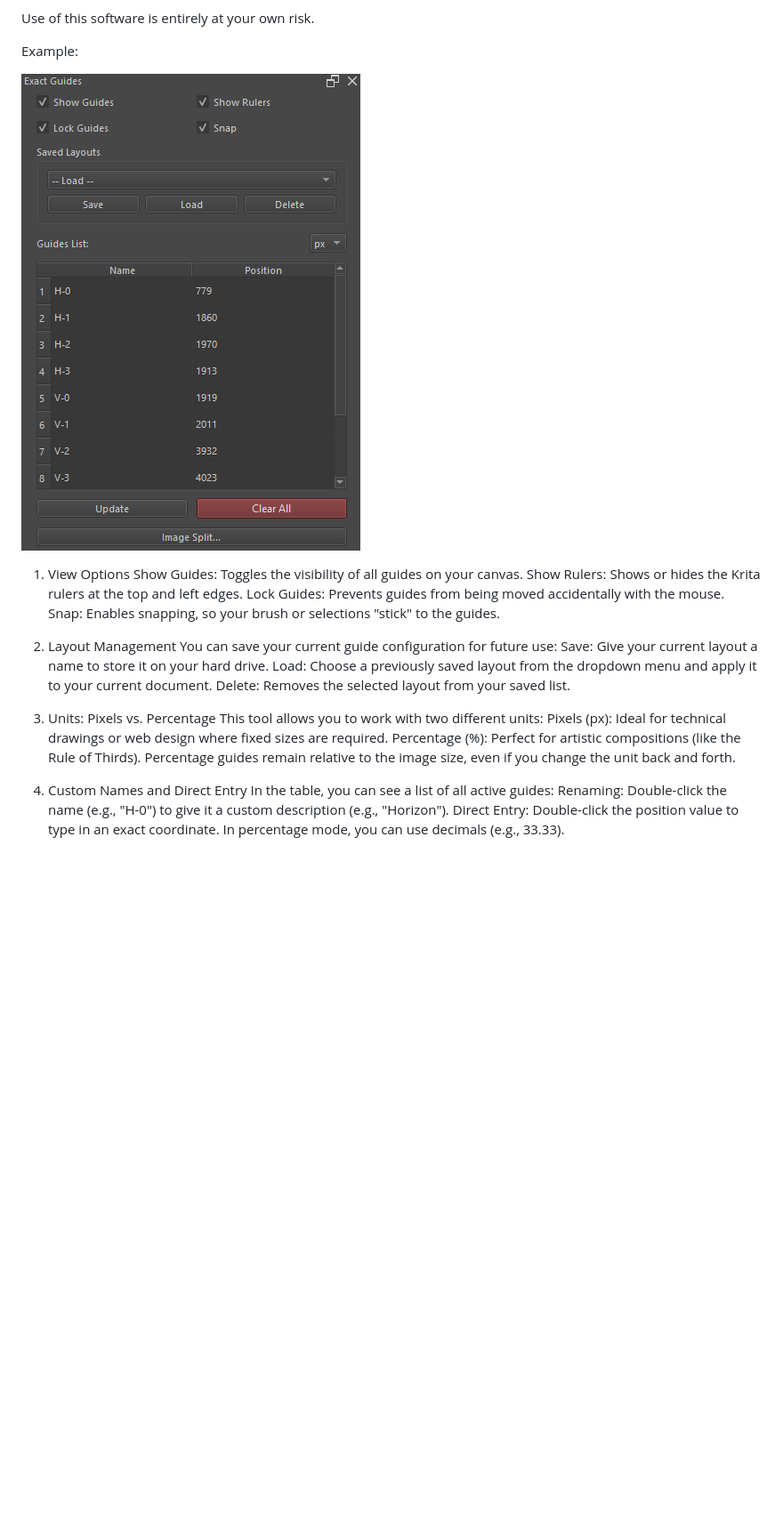
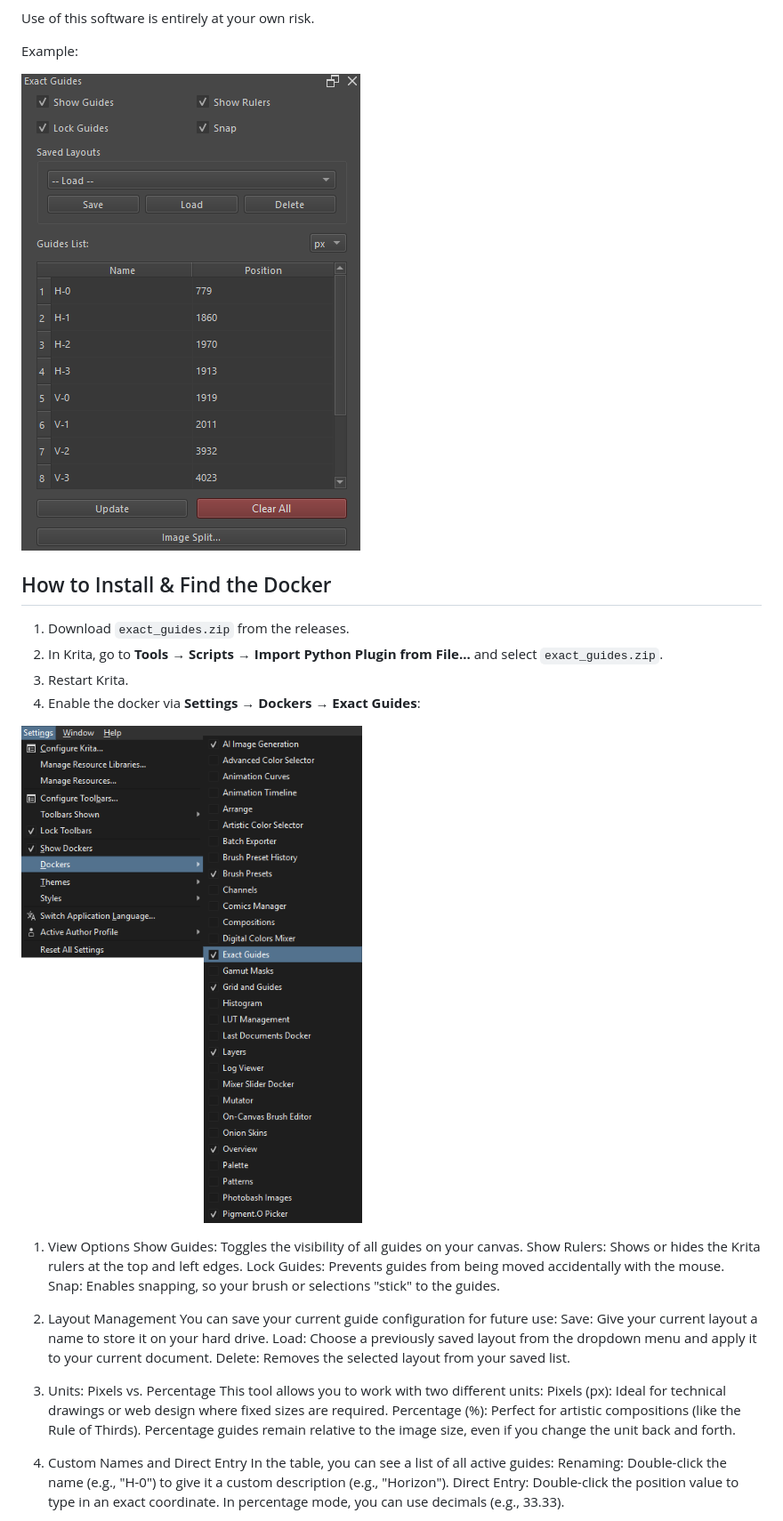
Before and after one commit to 3Draco/Krita_exact_guides, a Markdown page: README.md, the part around the change. Shown at 89% size. Rendered like a GitHub page; pictures changed too: doc/howtofind.png (added); blank space fills up the shorter version.

Commit message:
docs: add how to find docker guide and screenshot

```diff
--- a/README.md
+++ b/README.md
@@ -13,7 +13,16 @@ Use of this software is entirely at your own risk.
 
 Example:
 
-![alt text](https://github.com/3Draco/Krita_exact_guides/blob/main/example.png)
+![Exact Guides Example](example.png)
+
+## How to Install & Find the Docker
+
+1. Download `exact_guides.zip` from the releases.
+2. In Krita, go to **Tools → Scripts → Import Python Plugin from File...** and select `exact_guides.zip`.
+3. Restart Krita.
+4. Enable the docker via **Settings → Dockers → Exact Guides**:
+
+![How to find Exact Guides in Krita](doc/howtofind.png)
 
 1. View Options
 Show Guides: Toggles the visibility of all guides on your canvas.
@@ -32,7 +41,7 @@ This tool allows you to work with two different units:
 Pixels (px): Ideal for technical drawings or web design where fixed sizes are required.
 Percentage (%): Perfect for artistic compositions (like the Rule of Thirds). Percentage guides remain relative to the image size, even if you change the unit back and forth.
 
-5. Custom Names and Direct Entry
+4. Custom Names and Direct Entry
 In the table, you can see a list of all active guides:
 Renaming: Double-click the name (e.g., "H-0") to give it a custom description (e.g., "Horizon").
 Direct Entry: Double-click the position value to type in an exact coordinate. In percentage mode, you can use decimals (e.g., 33.33).
```
